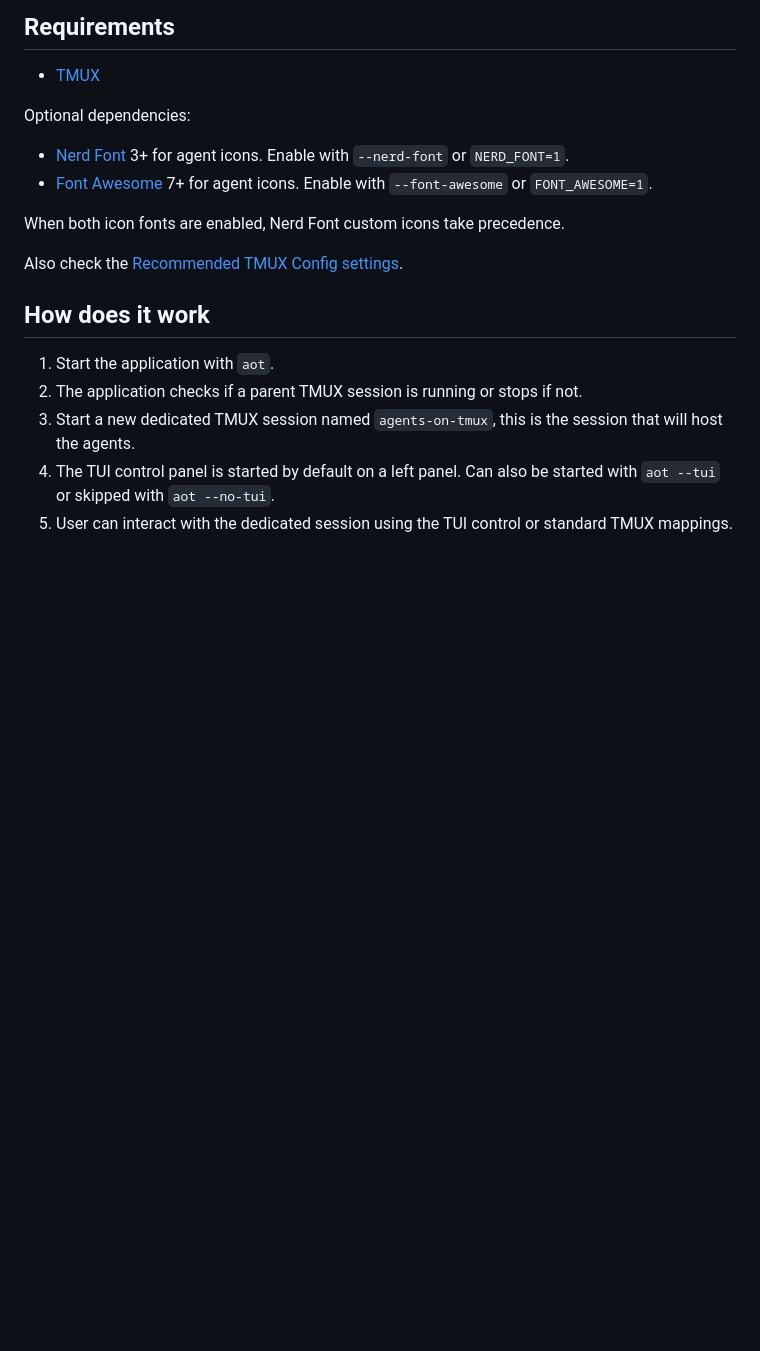
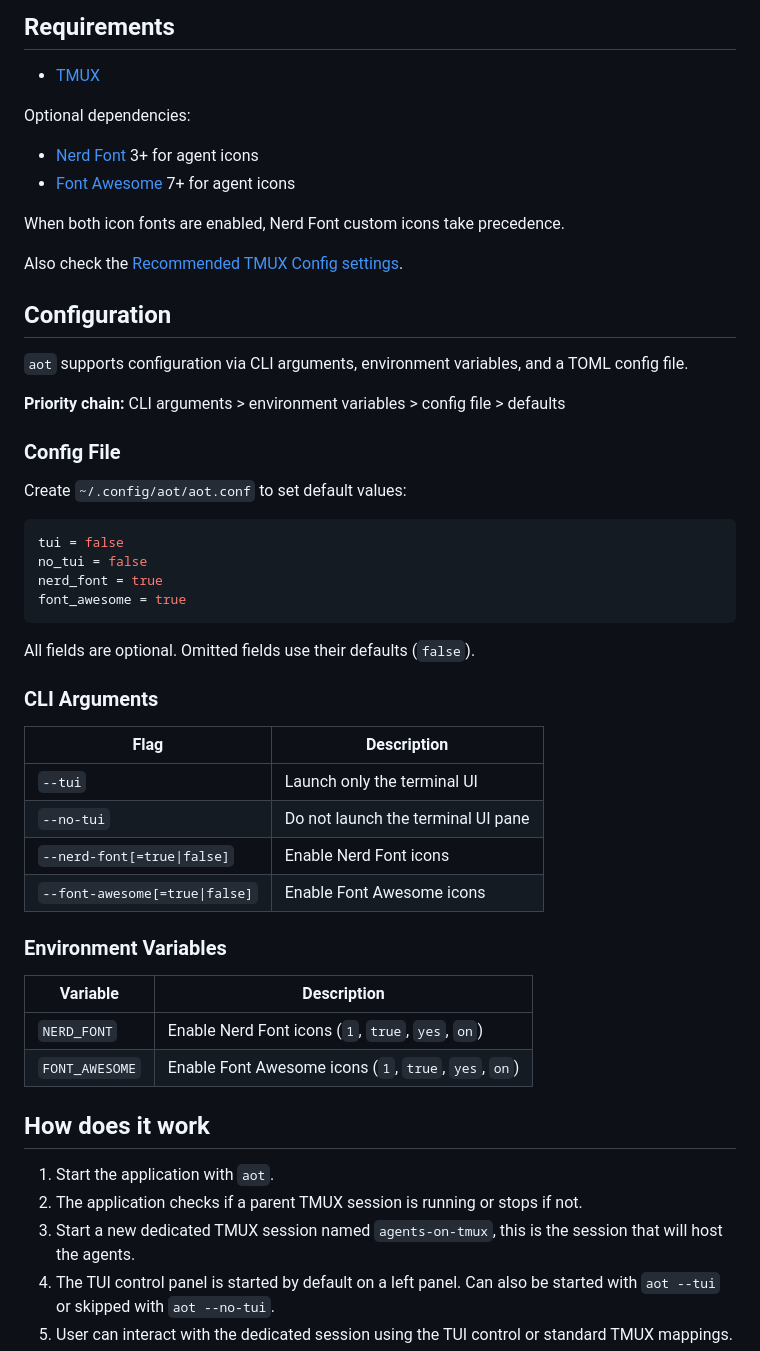
Before and after one commit to paulodiovani/agents-on-tmux, a Markdown page: README.md, the part around the change. Rendered like a GitHub page; blank space fills up the shorter version.

````diff
--- a/README.md
+++ b/README.md
@@ -54,12 +54,47 @@ A TMUX-based AI Agents orchestrator.
 
 Optional dependencies:
 
-- [Nerd Font](https://www.nerdfonts.com/) 3+ for agent icons. Enable with `--nerd-font` or `NERD_FONT=1`.
-- [Font Awesome](https://fontawesome.com/) 7+ for agent icons. Enable with `--font-awesome` or `FONT_AWESOME=1`.
+- [Nerd Font](https://www.nerdfonts.com/) 3+ for agent icons
+- [Font Awesome](https://fontawesome.com/) 7+ for agent icons
 
 When both icon fonts are enabled, Nerd Font custom icons take precedence.
 
 Also check the [Recommended TMUX Config settings](./docs/recommended-tmux-config.md).
+
+## Configuration
+
+`aot` supports configuration via CLI arguments, environment variables, and a TOML config file.
+
+**Priority chain:** CLI arguments > environment variables > config file > defaults
+
+### Config File
+
+Create `~/.config/aot/aot.conf` to set default values:
+
+```toml
+tui = false
+no_tui = false
+nerd_font = true
+font_awesome = true
+```
+
+All fields are optional. Omitted fields use their defaults (`false`).
+
+### CLI Arguments
+
+| Flag | Description |
+|------|-------------|
+| `--tui` | Launch only the terminal UI |
+| `--no-tui` | Do not launch the terminal UI pane |
+| `--nerd-font[=true\|false]` | Enable Nerd Font icons |
+| `--font-awesome[=true\|false]` | Enable Font Awesome icons |
+
+### Environment Variables
+
+| Variable | Description |
+|----------|-------------|
+| `NERD_FONT` | Enable Nerd Font icons (`1`, `true`, `yes`, `on`) |
+| `FONT_AWESOME` | Enable Font Awesome icons (`1`, `true`, `yes`, `on`) |
 
 ## How does it work
 
````
